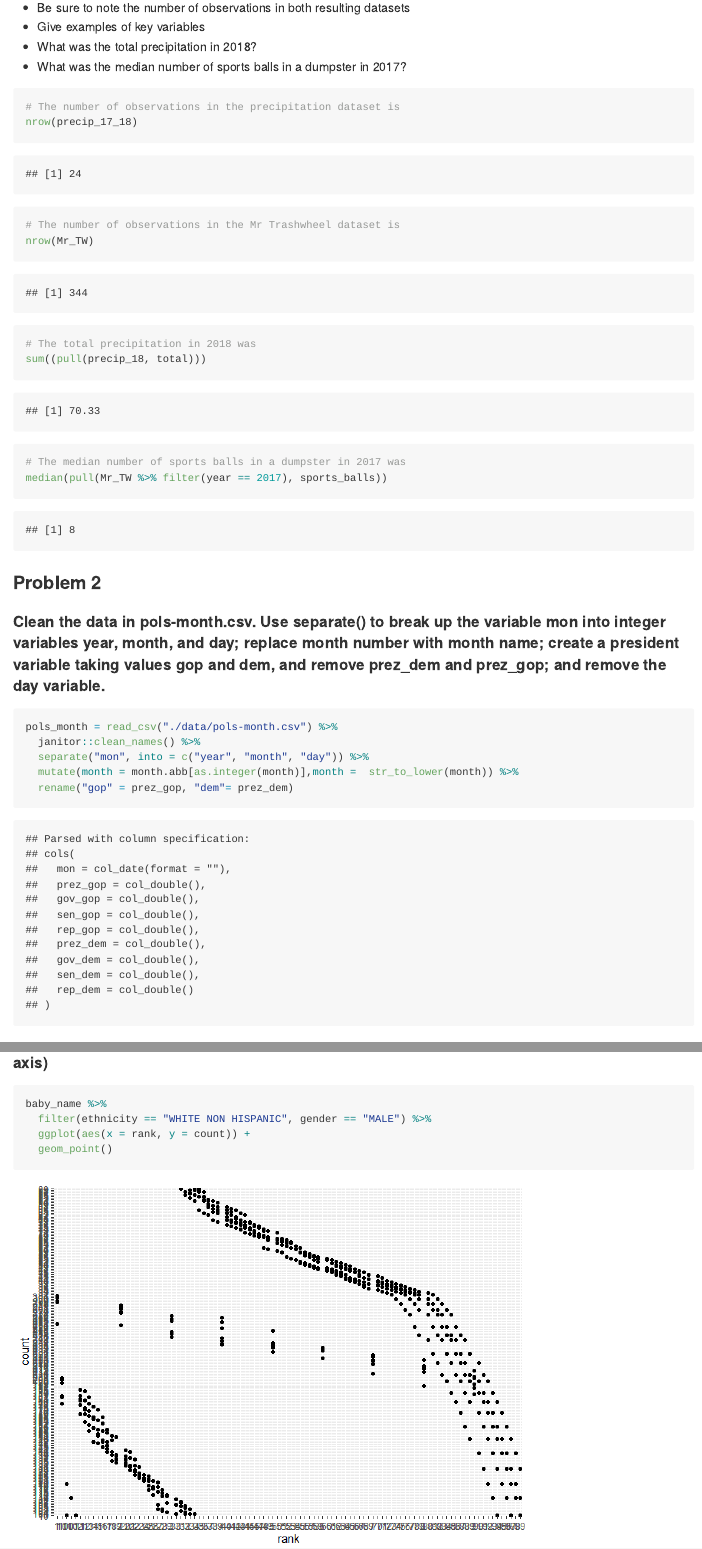
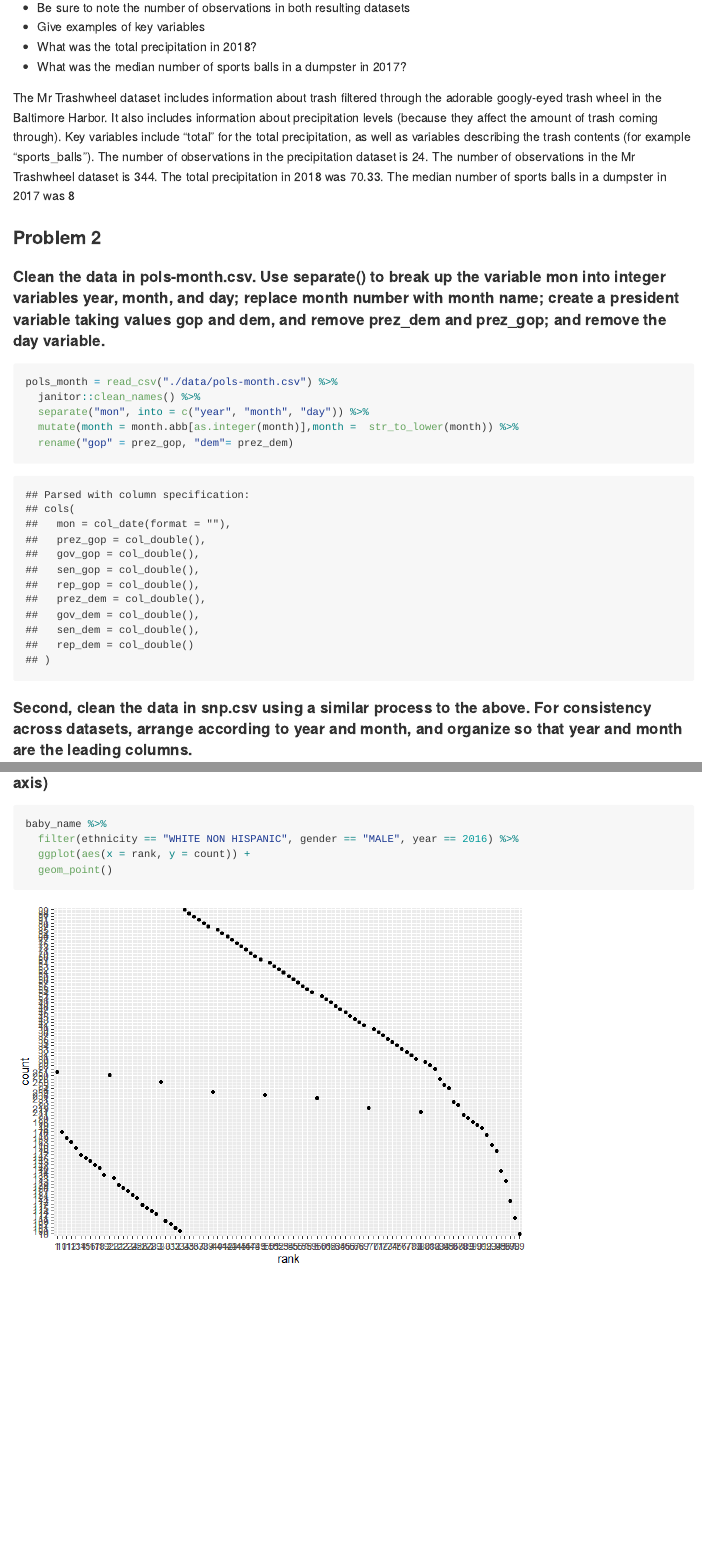
Before and after one commit to ebm2142/p8105_hw2_ebm2142, an R Markdown document (Homework2.Rmd): the page in a window 1100 px wide, from 1120 px down, and a second part further down, joined at a grey line. The pictures show the output file Homework2.md that the author committed with the source, drawn offline in the style of GitHub; long lines of code are wrapped.

Commit message:
fixing inline code to actually be inline code. filtering scatterplot additionally.

````diff
--- a/Homework2.Rmd
+++ b/Homework2.Rmd
@@ -54,20 +54,9 @@ precip_17_18 =
 * What was the total precipitation in 2018?
 * What was the median number of sports balls in a dumpster in 2017?
 
-```{r describing}
+The Mr Trashwheel dataset includes information about trash filtered through the adorable googly-eyed trash wheel in the Baltimore Harbor. It also includes information about precipitation levels (because they affect the amount of trash coming through). Key variables include "total" for the total precipitation, as well as variables describing the trash contents (for example "sports_balls").
+The number of observations in the precipitation dataset is `r nrow(precip_17_18)`. The number of observations in the Mr Trashwheel dataset is `r nrow(Mr_TW)`. The total precipitation in 2018 was `r sum((pull(precip_18, total)))`. The median number of sports balls in a dumpster in 2017 was `r median(pull(Mr_TW %>% filter(year == 2017), sports_balls))`
 
-# The number of observations in the precipitation dataset is
-nrow(precip_17_18)
-
-# The number of observations in the Mr Trashwheel dataset is
-nrow(Mr_TW)
-
-# The total precipitation in 2018 was
-sum((pull(precip_18, total)))
-
-# The median number of sports balls in a dumpster in 2017 was
-median(pull(Mr_TW %>% filter(year == 2017), sports_balls))
-```
 ### Problem 2
 
 #### Clean the data in pols-month.csv. Use separate() to break up the variable mon into integer variables year, month, and day; replace month number with month name; create a president variable taking values gop and dem, and remove prez_dem and prez_gop; and remove the day variable.
@@ -150,7 +139,7 @@ baby_name %>%
 
 ```{r producing scatterplot}
 baby_name %>%
-  filter(ethnicity == "WHITE NON HISPANIC", gender == "MALE") %>%
+  filter(ethnicity == "WHITE NON HISPANIC", gender == "MALE", year == 2016) %>%
   ggplot(aes(x = rank, y = count)) +
   geom_point()
 ```
````
Also changed, not shown: Homework2.md, Homework2_files/figure-gfm/producing scatterplot-1.png.
